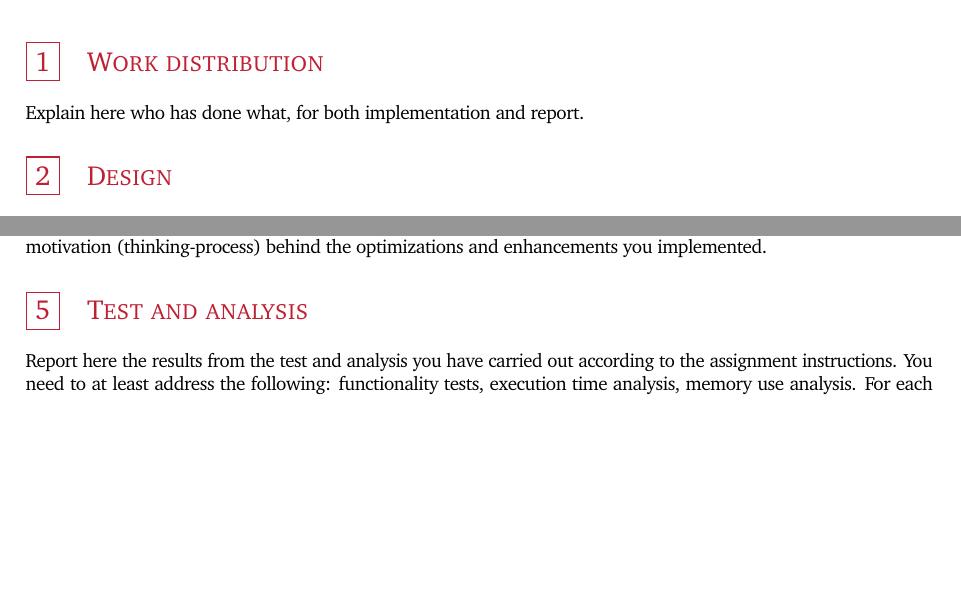
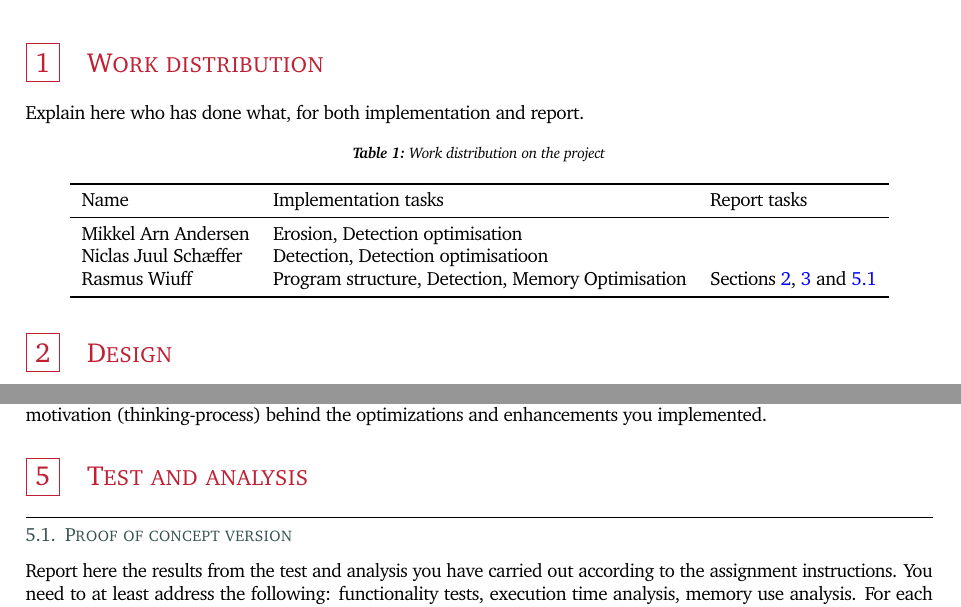
Before and after one commit to rwiuff/02132Assignment1, a LaTeX problem sheet (Group22Assignment1.tex): two parts of the page, joined at a grey line, cut so that both start at the same text, the shorter picture padded with empty space. Compiled offline with pdfLaTeX.

Commit message:
Some report stuff

```diff
--- a/Group22Assignment1.tex
+++ b/Group22Assignment1.tex
@@ -190,5 +190,18 @@ separate-uncertainty-units = single ,
 
 \section{Work distribution}
 Explain here who has done what, for both implementation and report.
-\section{Design}
+\begin{table}[H]
+    \centering
+    \caption{Work distribution on the project}\label{tbl:ansvar}
+    \begin{tabular}{lll}
+        \toprule
+        Name                 & Implementation tasks                              & Report tasks                                     \\
+        \midrule
+        Mikkel Arn Andersen  & Erosion, Detection optimisation                   &                                                  \\
+        Niclas Juul Schæffer & Detection, Detection optimisatioon                &                                                  \\
+        Rasmus Wiuff         & Program structure, Detection, Memory Optimisation & \cref{sec:design,sec:implementation,sec:poftest} \\
+        \bottomrule
+    \end{tabular}
+\end{table}
+\section{Design}\label{sec:design}
 Explain here what the design process was. Explain how you structured your code (e.g., divide functionality into functions, decide the functions prototypes, etc.). Explain how you decide to represent and store data (e.g., what representation, what buffers to use, etc.). Motivate the design decision you made.
@@ -197,6 +210,7 @@ Briefly discuss the implementation in C of your design. Explain how you have exp
 \section{Optimizations and enhancements}
 Explain here the optimizations and enhancements you have implemented in order to improve cell detection rate, execution time, memory use, and/or other algorithm characteristics you considered relevant. Explain what was the motivation (thinking-process) behind the optimizations and enhancements you implemented.
 \section{Test and analysis}
+\subsection{Proof of concept version}\label{sec:poftest}
 Report here the results from the test and analysis you have carried out according to the assignment instructions.  You need to at least address the following: functionality tests, execution time analysis, memory use analysis.
 For each optimization/enhancements you implement, you need to perform tests to prove its validity. If you have implemented optimization/enhancements which do not give the expected benefits, describe why it does not work.
 Remember to discuss the results from the test and analysis you have carried out, do not just present them, but explain and argue their meaning.
```
Also changed, not shown: Group22Assignment1.pdf, Group22Assignment1.tex (10 more changed lines).
